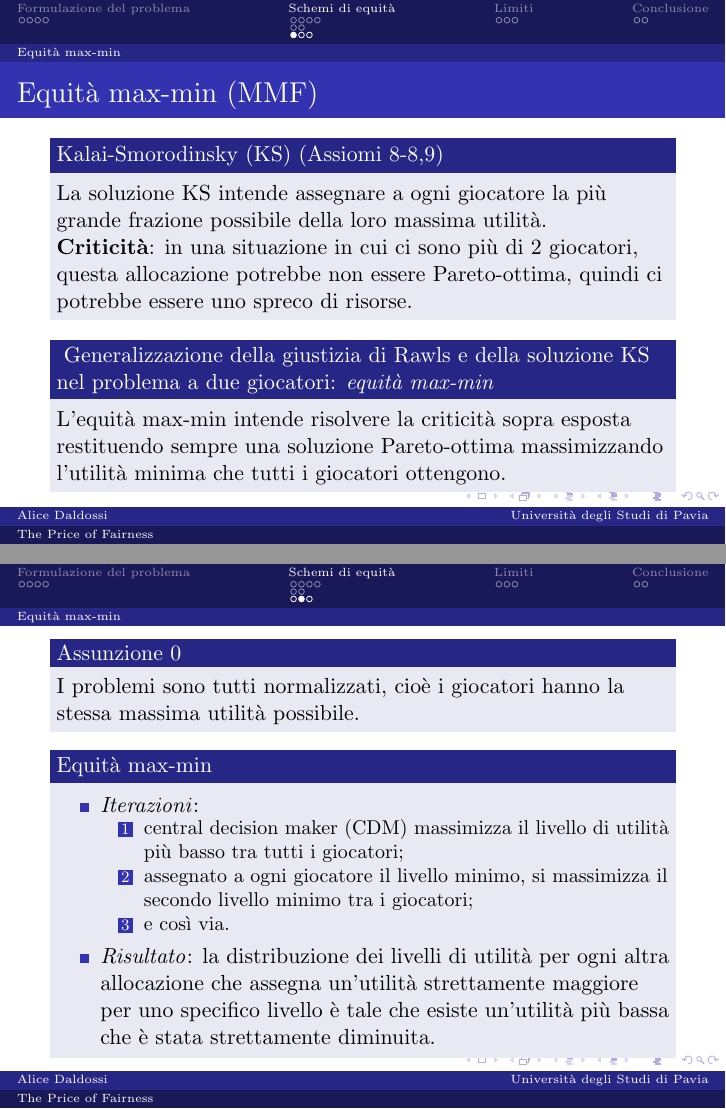
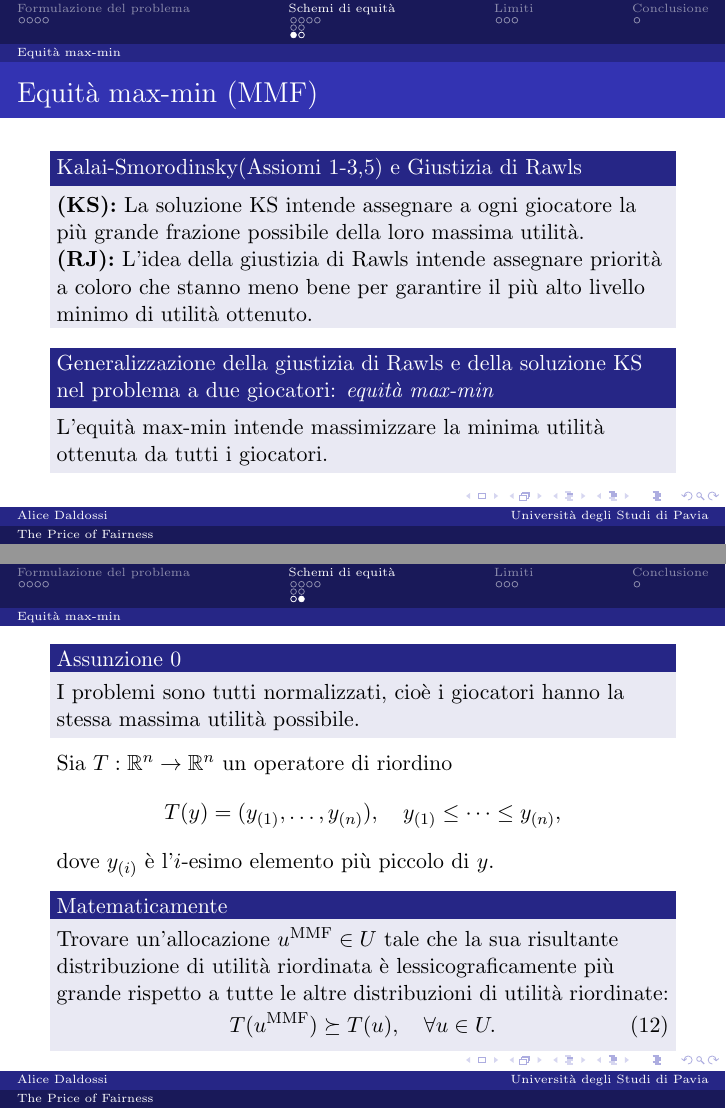
Before and after one commit to Daldossi/The-Price-of-Fairness, LaTeX slides (presentazione.tex): pages 13 and 14 of 20 before the commit and pages 13 and 14 of 18 after it, joined at a grey line. Compiled offline with pdfLaTeX.

Commit message:
Add files via upload

```diff
--- a/presentazione.tex
+++ b/presentazione.tex
@@ -209,12 +209,15 @@
 \subsection{Equità max-min}
 
 \begin{frame}{Equità max-min (MMF)}
-	\begin{block}{Kalai-Smorodinsky (KS) (Assiomi \ref{ax1}-\ref{ax3},\ref{ax5})}
-		La soluzione KS intende assegnare a ogni giocatore la più grande frazione possibile della loro massima utilità.\\
-		\textbf{Criticità}: in una situazione in cui ci sono più di 2 giocatori, questa allocazione potrebbe non essere Pareto-ottima, quindi ci potrebbe essere uno spreco di risorse.
-	\end{block}
-	\begin{block}{ Generalizzazione della giustizia di Rawls e della soluzione KS nel problema a due giocatori: \textit{equità max-min} }
-		L'equità max-min intende risolvere la criticità sopra esposta restituendo sempre una soluzione Pareto-ottima massimizzando l'utilità minima che tutti i giocatori ottengono.
+	\begin{block}{Kalai-Smorodinsky(Assiomi 1-3,5) e Giustizia di Rawls}
+		\textbf{(KS):} La soluzione KS intende assegnare a ogni giocatore la più grande frazione possibile della loro massima utilità.\\
+%		\textbf{Criticità}: in una situazione in cui ci sono più di 2 giocatori, questa allocazione potrebbe non essere Pareto-ottima, quindi ci potrebbe essere uno spreco di risorse.
+%	\end{block}
+%\begin{block}{Giustizia di Rawls}
+	\textbf{(RJ):} L'idea della giustizia di Rawls intende assegnare priorità a coloro che stanno meno bene per garantire il più alto livello minimo di utilità ottenuto.
+\end{block}
+	\begin{block}{Generalizzazione della giustizia di Rawls e della soluzione KS nel problema a due giocatori: \textit{equità max-min} }
+		L'equità max-min intende massimizzare la minima utilità ottenuta da tutti i giocatori.
 	\end{block}
 \end{frame}
 
@@ -222,24 +225,24 @@
 	\begin{block}{Assunzione 0}
 		I problemi sono tutti normalizzati, cioè i giocatori hanno la stessa massima utilità possibile.
 	\end{block}
-	\begin{block}{Equità max-min}
-		\begin{itemize}
-			\item \textit{Iterazioni}:
-			\vspace{-0.1cm}
-			\begin{enumerate}
-			\item central decision maker (CDM) massimizza il livello di utilità più basso tra tutti i giocatori; \\
-			\item assegnato a ogni giocatore il livello minimo, si massimizza il secondo livello minimo tra i giocatori; \\
-			\item e così via.\\
-			\end{enumerate}
-			\item \textit{Risultato}:
-			la distribuzione dei livelli di utilità per ogni altra allocazione che assegna un'utilità strettamente maggiore per uno specifico livello è tale che esiste un'utilità più bassa che è stata strettamente diminuita.
-			% In altre parole, ogni altra allocazione può solo beneficiare i ricchi a discapito dei poveri (in termini di utilità).
-			% intuitivamente: l'utilità max-min massimizza la minima utilità che tutti i giocatori derivano
-		\end{itemize}
-	\end{block}
-\end{frame}
-
-\begin{frame}
+%	\begin{block}{Equità max-min}
+%		\begin{itemize}
+%			\item \textit{Iterazioni}:
+%			\vspace{-0.1cm}
+%			\begin{enumerate}
+%			\item central decision maker (CDM) massimizza il livello di utilità più basso tra tutti i giocatori; \\
+%			\item assegnato a ogni giocatore il livello minimo, si massimizza il secondo livello minimo tra i giocatori; \\
+%			\item e così via.\\
+%			\end{enumerate}
+%			\item \textit{Risultato}:
+%			la distribuzione dei livelli di utilità per ogni altra allocazione che assegna un'utilità strettamente maggiore per uno specifico livello è tale che esiste un'utilità più bassa che è stata strettamente diminuita.
+%			% In altre parole, ogni altra allocazione può solo beneficiare i ricchi a discapito dei poveri (in termini di utilità).
+%			% intuitivamente: l'utilità max-min massimizza la minima utilità che tutti i giocatori derivano
+%		\end{itemize}
+%	\end{block}
+%\end{frame}
+%
+%\begin{frame}
 	Sia $T: \mathbb{R}^n \rightarrow \mathbb{R}^n$ un operatore di riordino
 	\begin{equation*}
 		T(y) = (y_{(1)}, \dots, y_{(n)}), \quad y_{(1)} \le \dots \le y_{(n)},
@@ -248,9 +251,11 @@
 	% Lo schema di equità max-min corrisponde a massimizzare $T(u)$ su $U$ secondo il criterio lessicografico.
 	\begin{block}{Matematicamente}
 		Trovare un'allocazione $u^{\text{MMF}} \in U$ tale che la sua risultante distribuzione di utilità riordinata è lessicograficamente più grande rispetto a tutte le altre distribuzioni di utilità riordinate:
+		\vspace{-0.4cm}
 		\begin{equation}
 			T(u^{\text{MMF}}) \succeq T(u), \quad \forall u \in U.
 		\end{equation}
+		\vspace{-0.5cm}
 	\end{block}
 \end{frame}
 
```
Also changed, not shown: presentazione.pdf, presentazione.tex (20 more changed lines).
